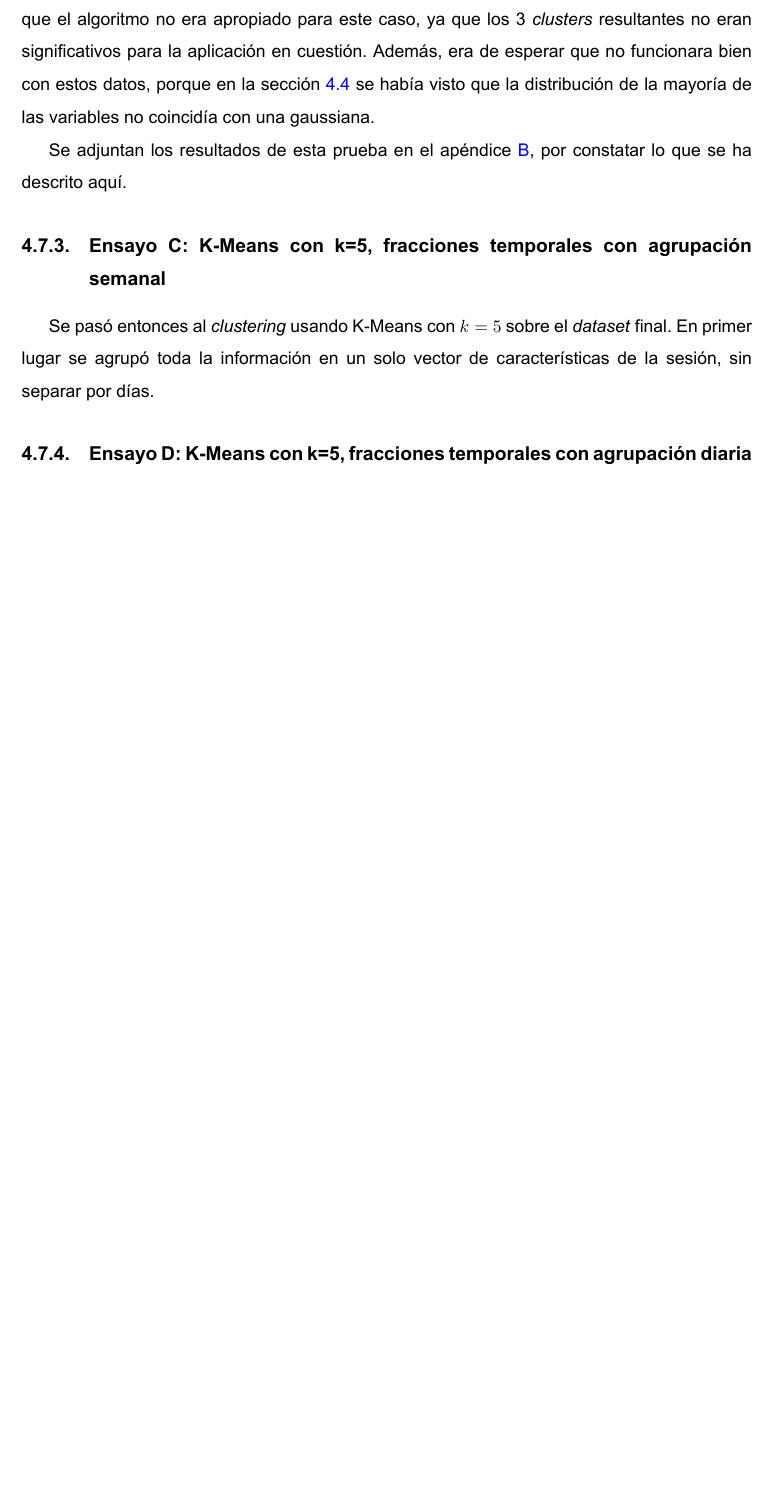
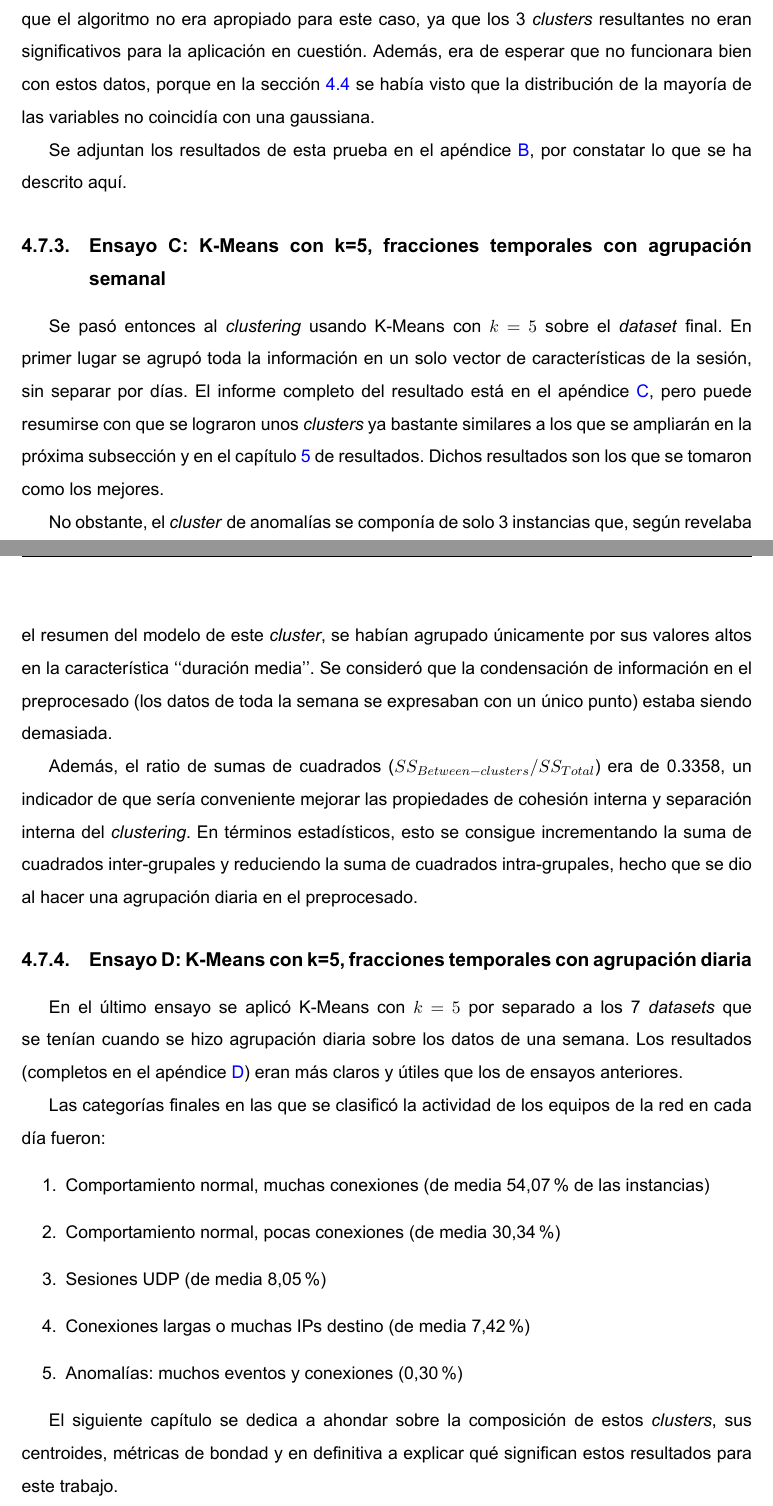
Before and after one commit to jartigag/tfm-clustering, a LaTeX thesis (TFM.tex, which reads contenido/TFM-04_Desarrollo.tex): part of page 39 of 70 before the commit and two parts of pages 39 and 40 of 71 after it, the two joined at a grey line, cut so that both start at the same text, the shorter picture padded with empty space. The pictures show the PDF file TFM.pdf that the author committed with the source.

Commit message:
cap. 4 (desarrollo) hecho

```diff
--- a/contenido/TFM-04_Desarrollo.tex
+++ b/contenido/TFM-04_Desarrollo.tex
@@ -638,5 +638,31 @@ Se adjuntan los resultados de esta prueba en el apéndice \ref{app:ensayoB}, por
 
 Se pasó entonces al \emph{clustering} usando K-Means con $k=5$ sobre el \emph{dataset} final.
 En primer lugar se agrupó toda la información en un solo vector de características de la sesión, sin separar por días.
+El informe completo del resultado está en el apéndice \ref{app:ensayoC},
+pero puede resumirse con que se lograron unos \emph{clusters} ya bastante similares a los que se ampliarán en la próxima subsección y en el capítulo \ref{chap:resultados} de resultados.
+Dichos resultados son los que se tomaron como los mejores.
+
+No obstante, el \emph{cluster} de anomalías se componía de solo 3 instancias que,
+según revelaba el resumen del modelo de este \emph{cluster}, se habían agrupado únicamente por sus valores altos en la característica ``duración media''.
+Se consideró que la condensación de información en el preprocesado (los datos de toda la semana se expresaban con un único punto) estaba siendo demasiada.
+
+Además, el ratio de sumas de cuadrados ($SS_{Between-clusters} / SS_{Total}$) era de 0.3358,
+un indicador de que sería conveniente mejorar las propiedades de cohesión interna y separación interna del \emph{clustering}.
+En términos estadísticos, esto se consigue incrementando la suma de cuadrados inter-grupales y reduciendo la suma de cuadrados intra-grupales,
+hecho que se dio al hacer una agrupación diaria en el preprocesado.
 
 \subsection{Ensayo D: K-Means con k=5, fracciones temporales con agrupación diaria}\label{subsec:ensayoD}
+
+En el último ensayo se aplicó K-Means con $k=5$ por separado a los 7 \emph{datasets} que se tenían cuando se hizo agrupación diaria sobre los datos de una semana.
+Los resultados (completos en el apéndice \ref{app:ensayoD}) eran más claros y útiles que los de ensayos anteriores.
+
+Las categorías finales en las que se clasificó la actividad de los equipos de la red en cada día fueron:
+\begin{enumerate}
+    \item Comportamiento normal, muchas conexiones (de media 54,07 \% de las instancias)
+    \item Comportamiento normal, pocas conexiones (de media 30,34 \%)
+    \item Sesiones UDP (de media 8,05 \%)
+    \item Conexiones largas o muchas IPs destino (de media 7,42 \%)
+    \item Anomalías: muchos eventos y conexiones (0,30 \%)
+\end{enumerate}
+
+El siguiente capítulo se dedica a ahondar sobre la composición de estos \emph{clusters}, sus centroides, métricas de bondad y en definitiva a explicar qué significan estos resultados para este trabajo.
```
Also changed, not shown: contenido/TFM-05_Resultados.tex (+8 -0 lines), TFM.pdf, contenido/TFM-04_Desarrollo.tex (2 more changed lines).
